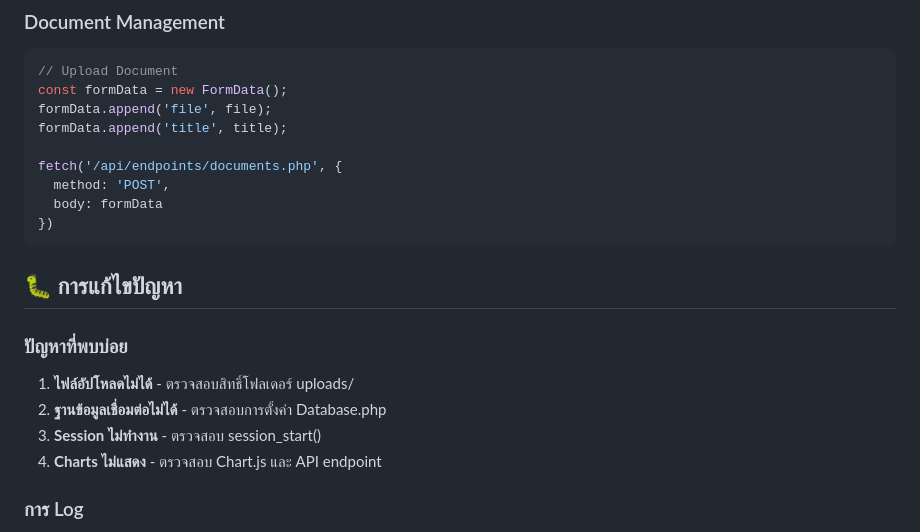
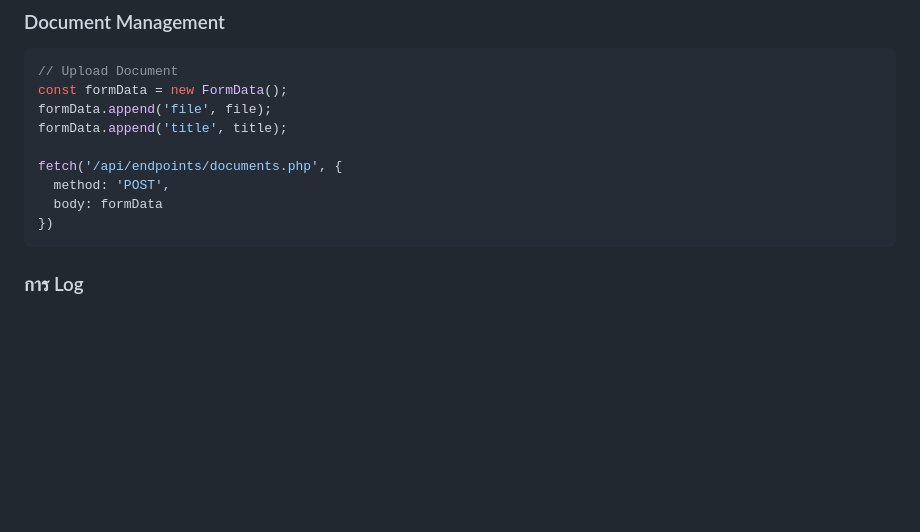
Before and after one commit to teerapon456/teerapon456-Student_Club_IT_PBRU_PROJECT, a Markdown page: it_smo/README.md, the part around the change. Drawn GitHub-style; blank space fills up the shorter version.

````diff
--- a/it_smo/README.md
+++ b/it_smo/README.md
@@ -181,15 +181,6 @@ fetch('/api/endpoints/documents.php', {
   body: formData
 })
 ```
-
-## 🐛 การแก้ไขปัญหา
-
-### ปัญหาที่พบบ่อย
-1. **ไฟล์อัปโหลดไม่ได้** - ตรวจสอบสิทธิ์โฟลเดอร์ uploads/
-2. **ฐานข้อมูลเชื่อมต่อไม่ได้** - ตรวจสอบการตั้งค่า Database.php
-3. **Session ไม่ทำงาน** - ตรวจสอบ session_start()
-4. **Charts ไม่แสดง** - ตรวจสอบ Chart.js และ API endpoint
-
 ### การ Log
 - ตรวจสอบ PHP Error Log
 - ตรวจสอบ Apache/Nginx Error Log
````
